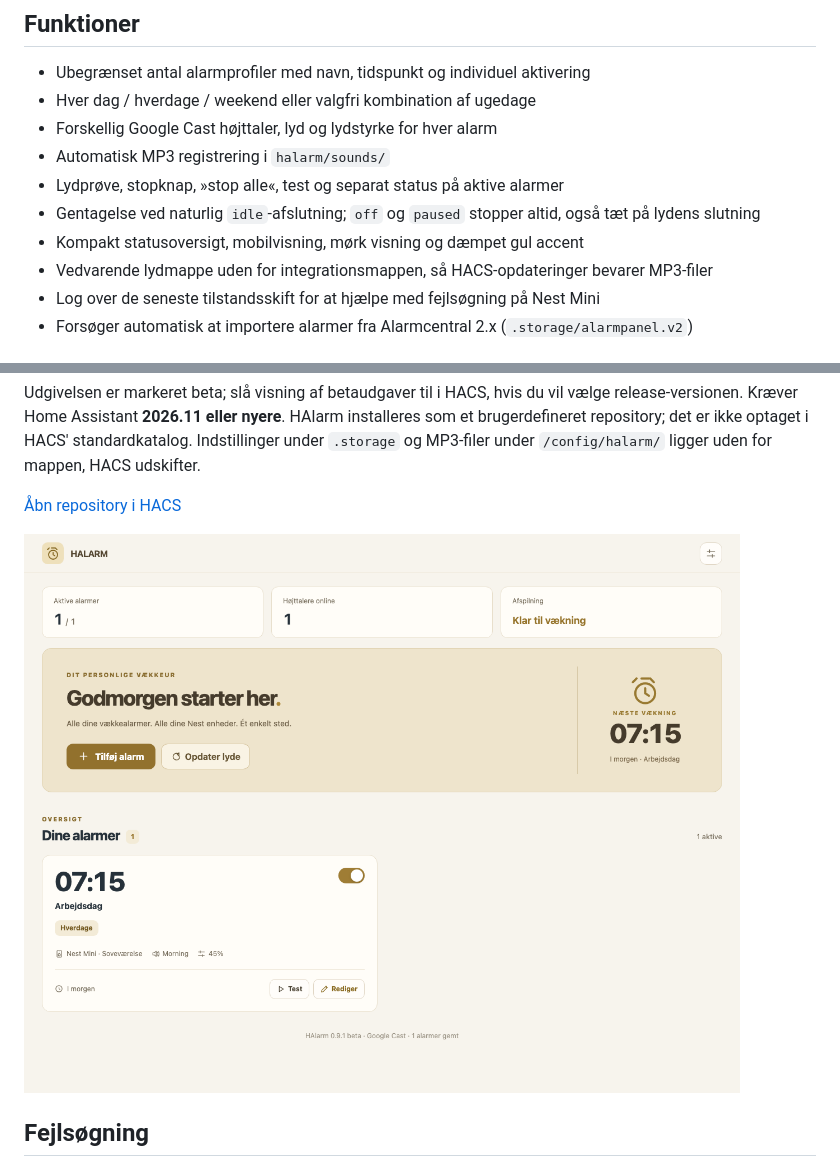
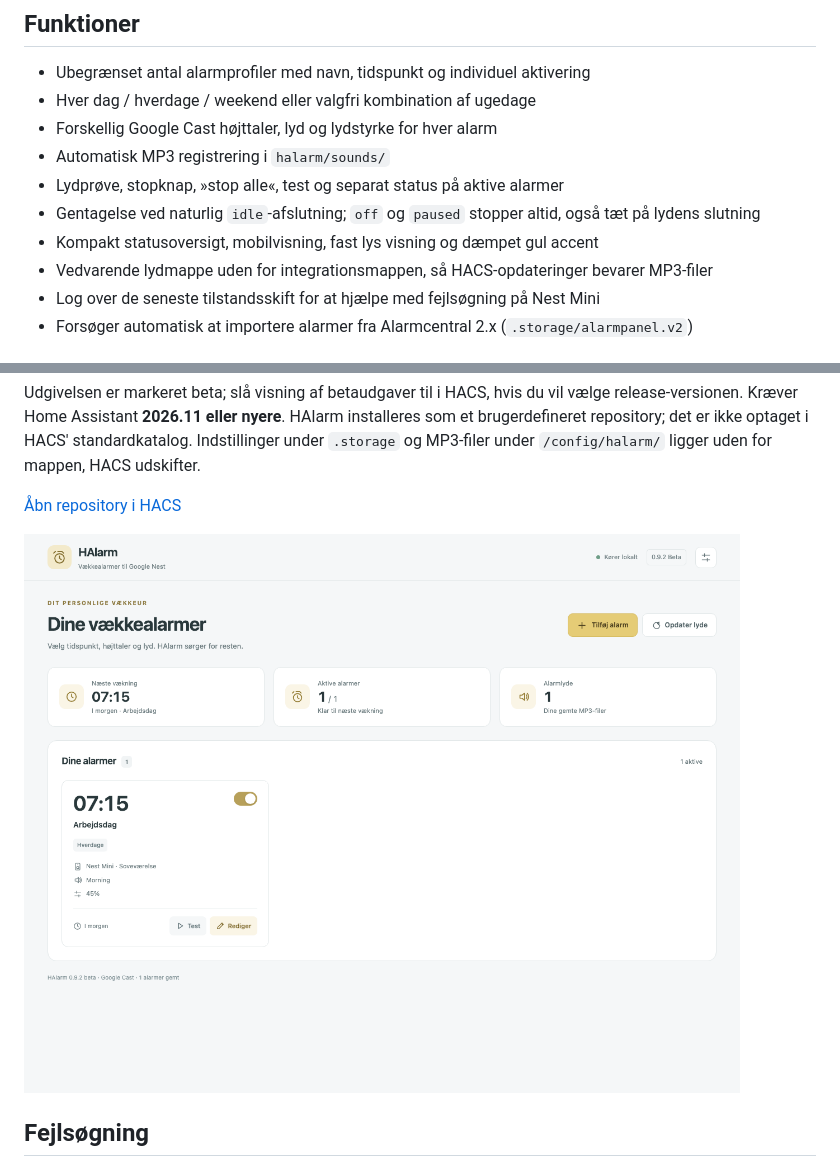
Before and after one commit to JRJenZens/HAlarm, a Markdown page: README.md, 2 parts joined by grey strips. Drawn GitHub-style; pictures changed too: docs/preview.png.

```diff
--- a/README.md
+++ b/README.md
@@ -12,7 +12,7 @@
 - Automatisk MP3 registrering i `halarm/sounds/`
 - Lydprøve, stopknap, »stop alle«, test og separat status på aktive alarmer
 - Gentagelse ved naturlig `idle`-afslutning; `off` og `paused` stopper altid, også tæt på lydens slutning
-- Kompakt statusoversigt, mobilvisning, mørk visning og dæmpet gul accent
+- Kompakt statusoversigt, mobilvisning, fast lys visning og dæmpet gul accent
 - Vedvarende lydmappe uden for integrationsmappen, så HACS-opdateringer bevarer MP3-filer
 - Log over de seneste tilstandsskift for at hjælpe med fejlsøgning på Nest Mini
 - Forsøger automatisk at importere alarmer fra Alarmcentral 2.x (`.storage/alarmpanel.v2`)
```
Also changed, not shown: other parts of README.md (+1 -1 lines), CHANGELOG.md (+7 -0 lines), docs/validation.md (+2 -2 lines), docs/preview-dark.png, docs/preview-mobile.png, 3 other files.
